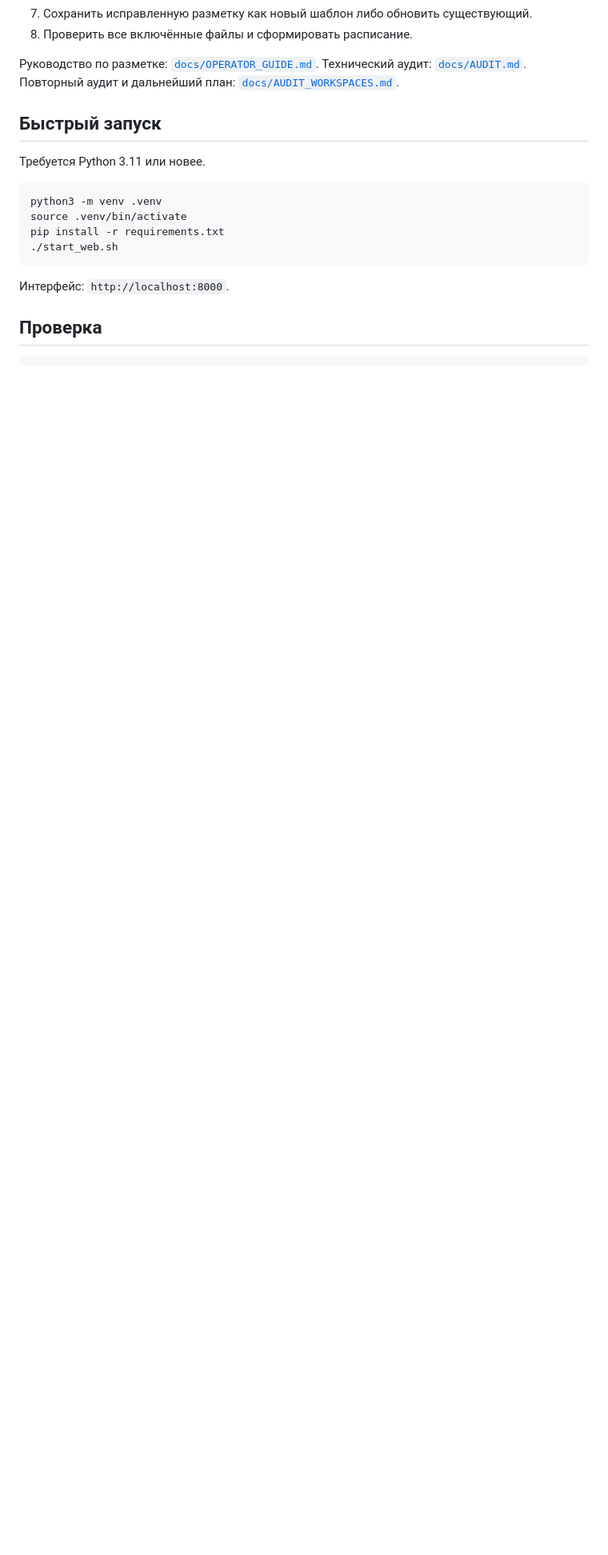
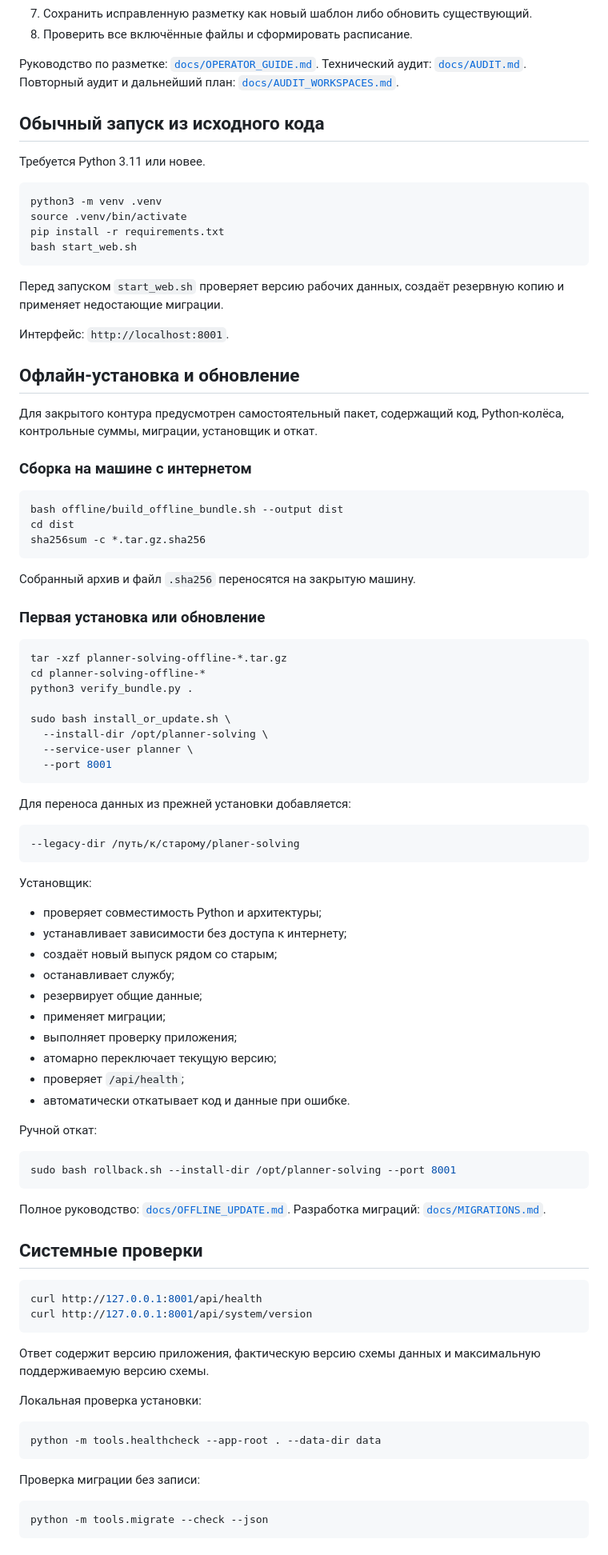
Before and after one commit to f2re/planer-solving, a Markdown page: README.md, the part around one of its changes. Shown at 80% size. Drawn GitHub-style; blank space fills up the shorter version.

Commit message:
Описать миграции и офлайн-обновление в основном руководстве

````diff
--- a/README.md
+++ b/README.md
@@ -56,7 +58,7 @@
 
 Руководство по разметке: [`docs/OPERATOR_GUIDE.md`](docs/OPERATOR_GUIDE.md). Технический аудит: [`docs/AUDIT.md`](docs/AUDIT.md). Повторный аудит и дальнейший план: [`docs/AUDIT_WORKSPACES.md`](docs/AUDIT_WORKSPACES.md).
 
-## Быстрый запуск
+## Обычный запуск из исходного кода
 
 Требуется Python 3.11 или новее.
 
@@ -64,9 +66,85 @@
 python3 -m venv .venv
 source .venv/bin/activate
 pip install -r requirements.txt
-./start_web.sh
+bash start_web.sh
 ```
 
-Интерфейс: `http://localhost:8000`.
+Перед запуском `start_web.sh` проверяет версию рабочих данных, создаёт резервную копию и применяет недостающие миграции.
 
-## Проверка
+Интерфейс: `http://localhost:8001`.
+
+## Офлайн-установка и обновление
+
+Для закрытого контура предусмотрен самостоятельный пакет, содержащий код, Python-колёса, контрольные суммы, миграции, установщик и откат.
+
+### Сборка на машине с интернетом
+
+```bash
+bash offline/build_offline_bundle.sh --output dist
+cd dist
+sha256sum -c *.tar.gz.sha256
+```
+
+Собранный архив и файл `.sha256` переносятся на закрытую машину.
+
+### Первая установка или обновление
+
+```bash
+tar -xzf planner-solving-offline-*.tar.gz
+cd planner-solving-offline-*
+python3 verify_bundle.py .
+
+sudo bash install_or_update.sh \
+  --install-dir /opt/planner-solving \
+  --service-user planner \
+  --port 8001
+```
+
+Для переноса данных из прежней установки добавляется:
+
+```bash
+--legacy-dir /путь/к/старому/planer-solving
+```
+
+Установщик:
+
+- проверяет совместимость Python и архитектуры;
+- устанавливает зависимости без доступа к интернету;
+- создаёт новый выпуск рядом со старым;
+- останавливает службу;
+- резервирует общие данные;
+- применяет миграции;
+- выполняет проверку приложения;
+- атомарно переключает текущую версию;
+- проверяет `/api/health`;
+- автоматически откатывает код и данные при ошибке.
+
+Ручной откат:
+
+```bash
+sudo bash rollback.sh --install-dir /opt/planner-solving --port 8001
+```
+
+Полное руководство: [`docs/OFFLINE_UPDATE.md`](docs/OFFLINE_UPDATE.md). Разработка миграций: [`docs/MIGRATIONS.md`](docs/MIGRATIONS.md).
+
+## Системные проверки
+
+```bash
+curl http://127.0.0.1:8001/api/health
+curl http://127.0.0.1:8001/api/system/version
+```
+
+Ответ содержит версию приложения, фактическую версию схемы данных и максимальную поддерживаемую версию схемы.
+
+Локальная проверка установки:
+
+```bash
+python -m tools.healthcheck --app-root . --data-dir data
+```
+
+Проверка миграции без записи:
+
+```bash
+python -m tools.migrate --check --json
+```
+
````
Also changed, not shown: other parts of README.md (+29 -3 lines).
